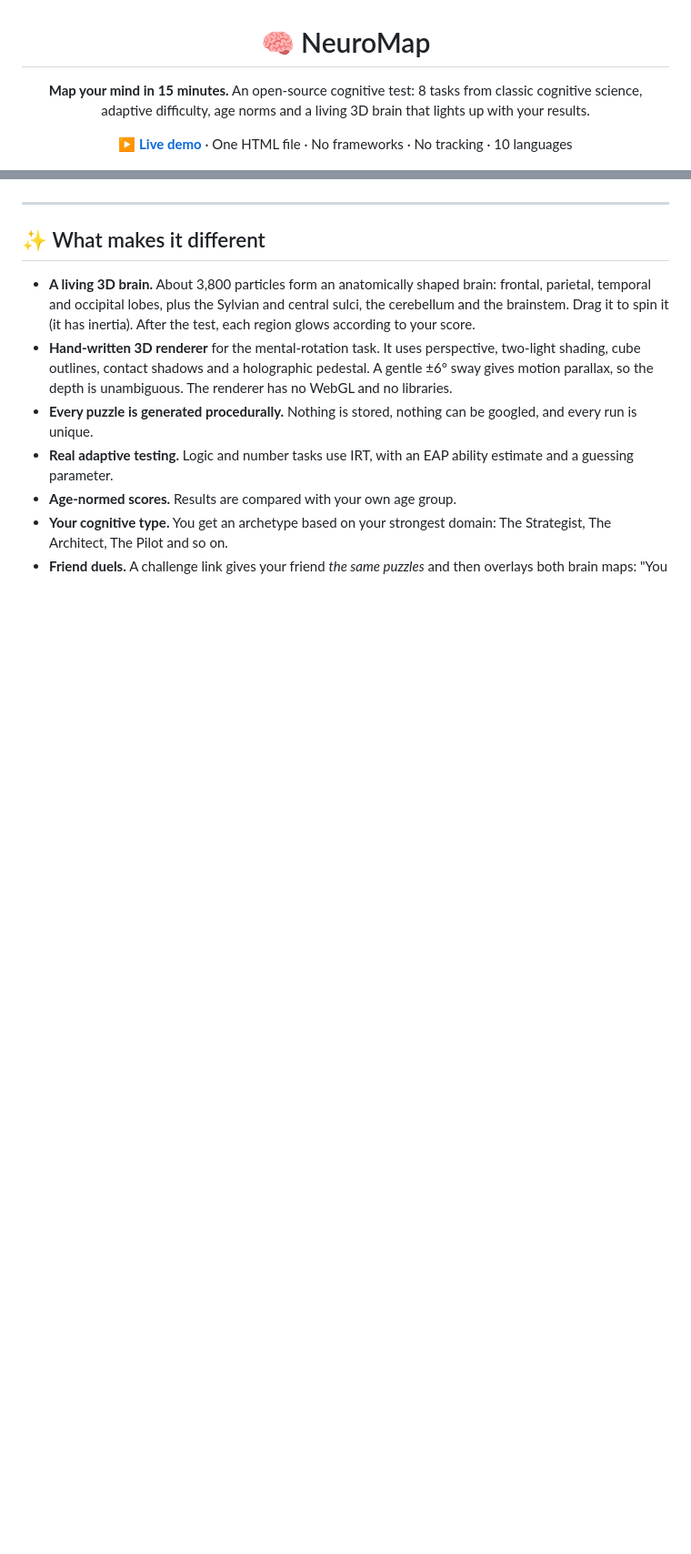
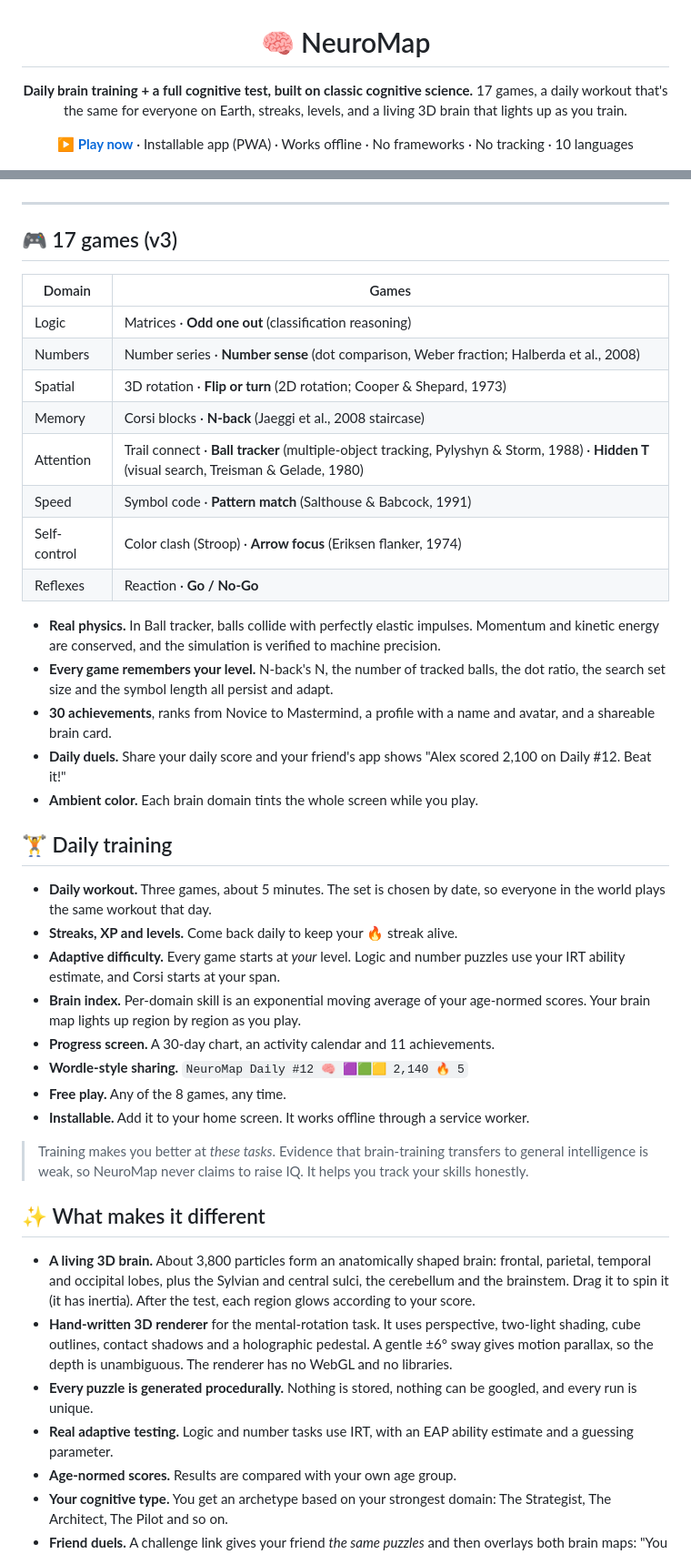
Before and after one commit to maxmila0219-alt/neuromap, a Markdown page: README.md, 2 parts joined by grey strips. Shown at 91% size. Rendered like a GitHub page; blank space fills up the shorter version.

Commit message:
NeuroMap v3.0 — 17 games, daily training, Android app

```diff
--- a/README.md
+++ b/README.md
@@ -2,16 +2,48 @@
 
 # 🧠 NeuroMap
 
-**Map your mind in 15 minutes.**
-An open-source cognitive test: 8 tasks from classic cognitive science, adaptive difficulty, age norms and a living 3D brain that lights up with your results.
+**Daily brain training + a full cognitive test, built on classic cognitive science.**
+17 games, a daily workout that's the same for everyone on Earth, streaks, levels, and a living 3D brain that lights up as you train.
 
-**[▶ Live demo](https://maxmila0219-alt.github.io/neuromap/)** · One HTML file · No frameworks · No tracking · 10 languages
+**[▶ Play now](https://maxmila0219-alt.github.io/neuromap/)** · Installable app (PWA) · Works offline · No frameworks · No tracking · 10 languages
 
 ![NeuroMap](preview.png)
 
 </div>
 
 ---
+
+## 🎮 17 games (v3)
+
+| Domain | Games |
+|---|---|
+| Logic | Matrices · **Odd one out** (classification reasoning) |
+| Numbers | Number series · **Number sense** (dot comparison, Weber fraction; Halberda et al., 2008) |
+| Spatial | 3D rotation · **Flip or turn** (2D rotation; Cooper & Shepard, 1973) |
+| Memory | Corsi blocks · **N-back** (Jaeggi et al., 2008 staircase) |
+| Attention | Trail connect · **Ball tracker** (multiple-object tracking, Pylyshyn & Storm, 1988) · **Hidden T** (visual search, Treisman & Gelade, 1980) |
+| Speed | Symbol code · **Pattern match** (Salthouse & Babcock, 1991) |
+| Self-control | Color clash (Stroop) · **Arrow focus** (Eriksen flanker, 1974) |
+| Reflexes | Reaction · **Go / No-Go** |
+
+- **Real physics.** In Ball tracker, balls collide with perfectly elastic impulses. Momentum and kinetic energy are conserved, and the simulation is verified to machine precision.
+- **Every game remembers your level.** N-back's N, the number of tracked balls, the dot ratio, the search set size and the symbol length all persist and adapt.
+- **30 achievements**, ranks from Novice to Mastermind, a profile with a name and avatar, and a shareable brain card.
+- **Daily duels.** Share your daily score and your friend's app shows "Alex scored 2,100 on Daily #12. Beat it!"
+- **Ambient color.** Each brain domain tints the whole screen while you play.
+
+## 🏋 Daily training
+
+- **Daily workout.** Three games, about 5 minutes. The set is chosen by date, so everyone in the world plays the same workout that day.
+- **Streaks, XP and levels.** Come back daily to keep your 🔥 streak alive.
+- **Adaptive difficulty.** Every game starts at *your* level. Logic and number puzzles use your IRT ability estimate, and Corsi starts at your span.
+- **Brain index.** Per-domain skill is an exponential moving average of your age-normed scores. Your brain map lights up region by region as you play.
+- **Progress screen.** A 30-day chart, an activity calendar and 11 achievements.
+- **Wordle-style sharing.** `NeuroMap Daily #12 🧠 🟪🟩🟨 2,140 🔥 5`
+- **Free play.** Any of the 8 games, any time.
+- **Installable.** Add it to your home screen. It works offline through a service worker.
+
+> Training makes you better at *these tasks*. Evidence that brain-training transfers to general intelligence is weak, so NeuroMap never claims to raise IQ. It helps you track your skills honestly.
 
 ## ✨ What makes it different
 
```
Also changed, not shown: other parts of README.md (+2 -0 lines), icons/icon-192.png (added), icons/icon-512.png (added), icons/maskable-512.png (added), 3 other files.
